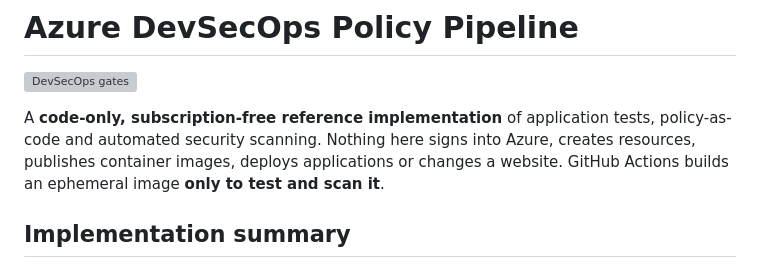
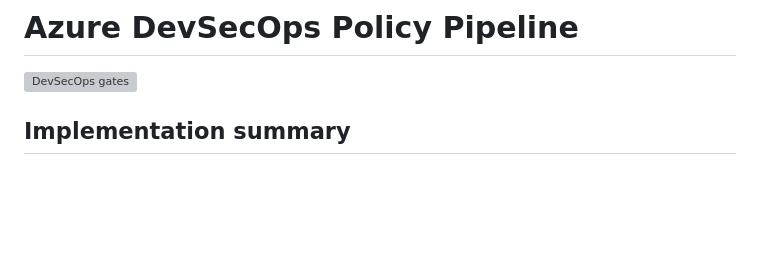
Before and after one commit to DrOSAlchemist/azure-devsecops-policy-pipeline, a Markdown page: README.md, the part around the change. GitHub-like rendering; blank space fills up the shorter version; grey boxes are pictures that could not be loaded.

Commit message:
Update README to simplify project description
Removed introductory description about the pipeline's functionality.

```diff
--- a/README.md
+++ b/README.md
@@ -1,11 +1,6 @@
 # Azure DevSecOps Policy Pipeline
 
 [![DevSecOps gates](https://github.com/DrOSAlchemist/azure-devsecops-policy-pipeline/actions/workflows/ci.yml/badge.svg)](https://github.com/DrOSAlchemist/azure-devsecops-policy-pipeline/actions/workflows/ci.yml)
-
-A **code-only, subscription-free reference implementation** of application tests,
-policy-as-code and automated security scanning. Nothing here signs into Azure,
-creates resources, publishes container images, deploys applications or changes a
-website. GitHub Actions builds an ephemeral image **only to test and scan it**.
 
 ## Implementation summary
 
```
